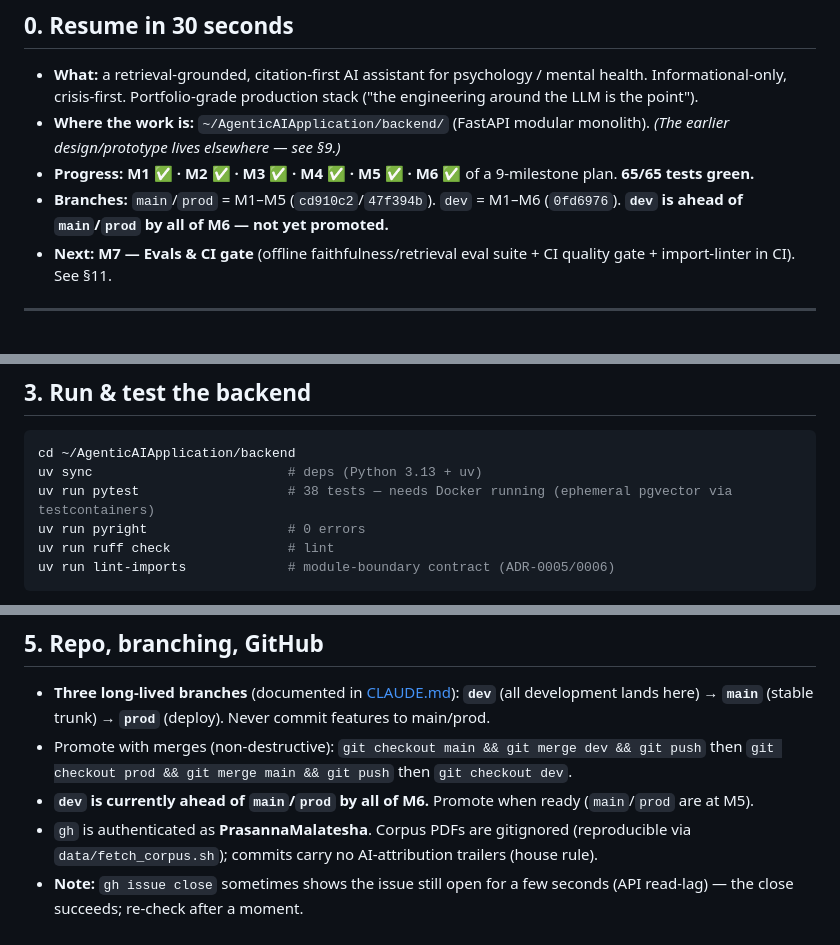
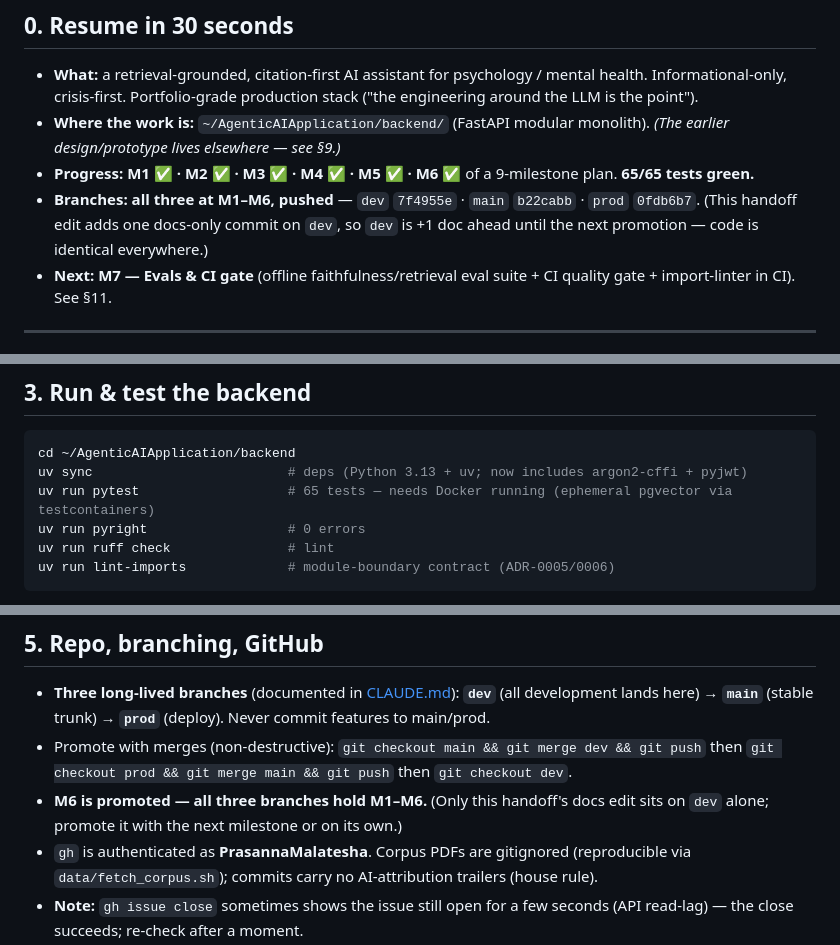
Before and after one commit to PrasannaMalatesha/psychology-maverick, a Markdown page: RESUME.md, 3 parts joined by grey strips. Drawn GitHub-style.

````diff
--- a/RESUME.md
+++ b/RESUME.md
@@ -13,7 +13,7 @@
 - **What:** a retrieval-grounded, citation-first AI assistant for psychology / mental health. Informational-only, crisis-first. Portfolio-grade production stack ("the engineering around the LLM is the point").
 - **Where the work is:** `~/AgenticAIApplication/backend/` (FastAPI modular monolith). *(The earlier design/prototype lives elsewhere — see §9.)*
 - **Progress:** **M1 ✅ · M2 ✅ · M3 ✅ · M4 ✅ · M5 ✅ · M6 ✅** of a 9-milestone plan. **65/65 tests green.**
-- **Branches:** `main`/`prod` = M1–M5 (`cd910c2`/`47f394b`). `dev` = M1–M6 (`0fd6976`). **`dev` is ahead of `main`/`prod` by all of M6 — not yet promoted.**
+- **Branches:** **all three at M1–M6, pushed** — `dev` `7f4955e` · `main` `b22cabb` · `prod` `0fdb6b7`. (This handoff edit adds one docs-only commit on `dev`, so `dev` is +1 doc ahead until the next promotion — code is identical everywhere.)
 - **Next:** **M7 — Evals & CI gate** (offline faithfulness/retrieval eval suite + CI quality gate + import-linter in CI). See §11.
 
 ---
@@ -60,8 +60,8 @@ All M1–M6 tickets (#1–#5, #7–#9, #10–#12, #13–#16, #17–#19, #20–#2
 
 ```bash
 cd ~/AgenticAIApplication/backend
-uv sync                         # deps (Python 3.13 + uv)
-uv run pytest                   # 38 tests — needs Docker running (ephemeral pgvector via testcontainers)
+uv sync                         # deps (Python 3.13 + uv; now includes argon2-cffi + pyjwt)
+uv run pytest                   # 65 tests — needs Docker running (ephemeral pgvector via testcontainers)
 uv run pyright                  # 0 errors
 uv run ruff check               # lint
 uv run lint-imports             # module-boundary contract (ADR-0005/0006)
@@ -137,7 +153,7 @@ retrieved passages). The `Answer` model self-validates its shape.
   **`main`** (stable trunk) → **`prod`** (deploy). Never commit features to main/prod.
 - Promote with merges (non-destructive): `git checkout main && git merge dev && git push` then
   `git checkout prod && git merge main && git push` then `git checkout dev`.
-- **`dev` is currently ahead of `main`/`prod` by all of M6.** Promote when ready (`main`/`prod` are at M5).
+- **M6 is promoted — all three branches hold M1–M6.** (Only this handoff's docs edit sits on `dev` alone; promote it with the next milestone or on its own.)
 - `gh` is authenticated as **PrasannaMalatesha**. Corpus PDFs are gitignored (reproducible via
   `data/fetch_corpus.sh`); commits carry no AI-attribution trailers (house rule).
 - **Note:** `gh issue close` sometimes shows the issue still open for a few seconds (API read-lag) — the close
````
Also changed, not shown: other parts of RESUME.md (+40 -24 lines).
